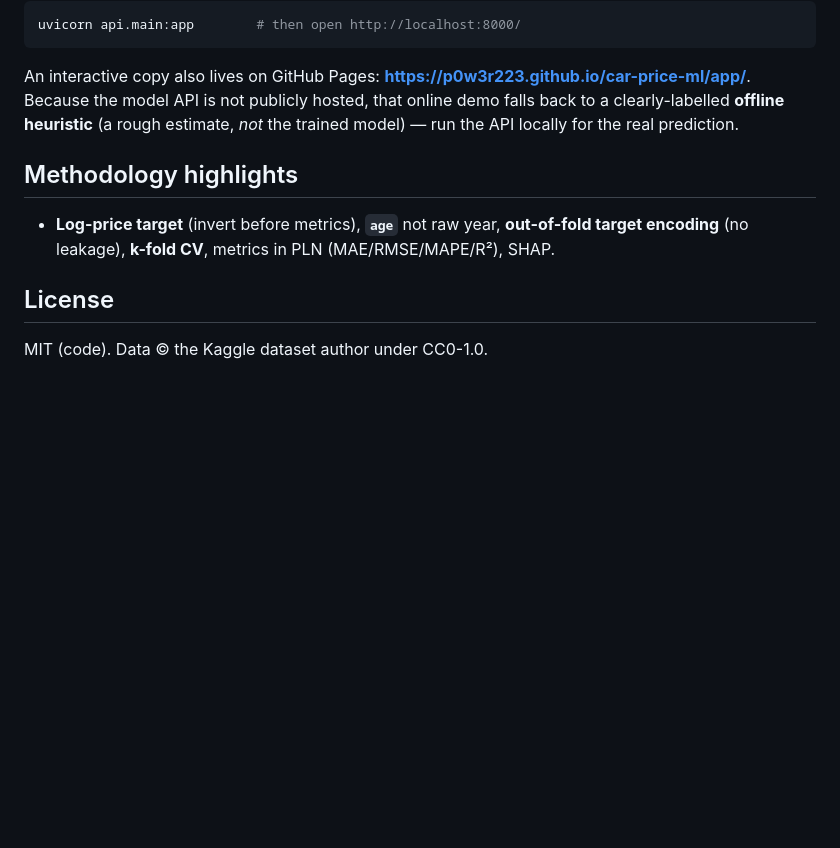
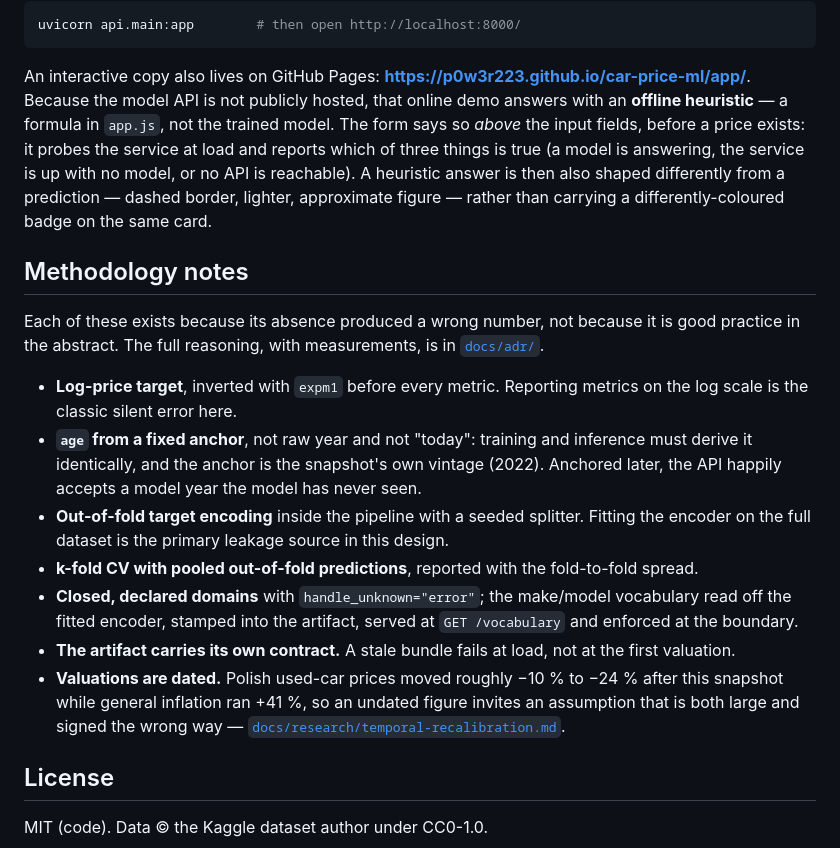
Before and after one commit to P0w3r223/car-price-ml, a Markdown page: README.md, the part around one of its changes. Drawn GitHub-style; blank space fills up the shorter version.

```diff
--- a/README.md
+++ b/README.md
@@ -105,13 +139,36 @@ uvicorn api.main:app        # then open http://localhost:8000/
 
 An interactive copy also lives on GitHub Pages:
 **<https://p0w3r223.github.io/car-price-ml/app/>**. Because the model API is not publicly
-hosted, that online demo falls back to a clearly-labelled **offline heuristic** (a rough
-estimate, *not* the trained model) — run the API locally for the real prediction.
+hosted, that online demo answers with an **offline heuristic** — a formula in `app.js`, not
+the trained model. The form says so *above* the input fields, before a price exists: it probes
+the service at load and reports which of three things is true (a model is answering, the
+service is up with no model, or no API is reachable). A heuristic answer is then also shaped
+differently from a prediction — dashed border, lighter, approximate figure — rather than
+carrying a differently-coloured badge on the same card.
 
-## Methodology highlights
+## Methodology notes
 
-- **Log-price target** (invert before metrics), **`age`** not raw year, **out-of-fold
-  target encoding** (no leakage), **k-fold CV**, metrics in PLN (MAE/RMSE/MAPE/R²), SHAP.
+Each of these exists because its absence produced a wrong number, not because it is good
+practice in the abstract. The full reasoning, with measurements, is in
+[`docs/adr/`](docs/adr/).
+
+- **Log-price target**, inverted with `expm1` before every metric. Reporting metrics on the
+  log scale is the classic silent error here.
+- **`age` from a fixed anchor**, not raw year and not "today": training and inference must
+  derive it identically, and the anchor is the snapshot's own vintage (2022). Anchored later,
+  the API happily accepts a model year the model has never seen.
+- **Out-of-fold target encoding** inside the pipeline with a seeded splitter. Fitting the
+  encoder on the full dataset is the primary leakage source in this design.
+- **k-fold CV with pooled out-of-fold predictions**, reported with the fold-to-fold spread.
+- **Closed, declared domains** with `handle_unknown="error"`; the make/model vocabulary read
+  off the fitted encoder, stamped into the artifact, served at `GET /vocabulary` and enforced
+  at the boundary.
+- **The artifact carries its own contract.** A stale bundle fails at load, not at the first
+  valuation.
+- **Valuations are dated.** Polish used-car prices moved roughly −10 % to −24 % after this
+  snapshot while general inflation ran +41 %, so an undated figure invites an assumption that
+  is both large and signed the wrong way —
+  [`docs/research/temporal-recalibration.md`](docs/research/temporal-recalibration.md).
 
 ## License
 
```
Also changed, not shown: other parts of README.md (+59 -25 lines).
